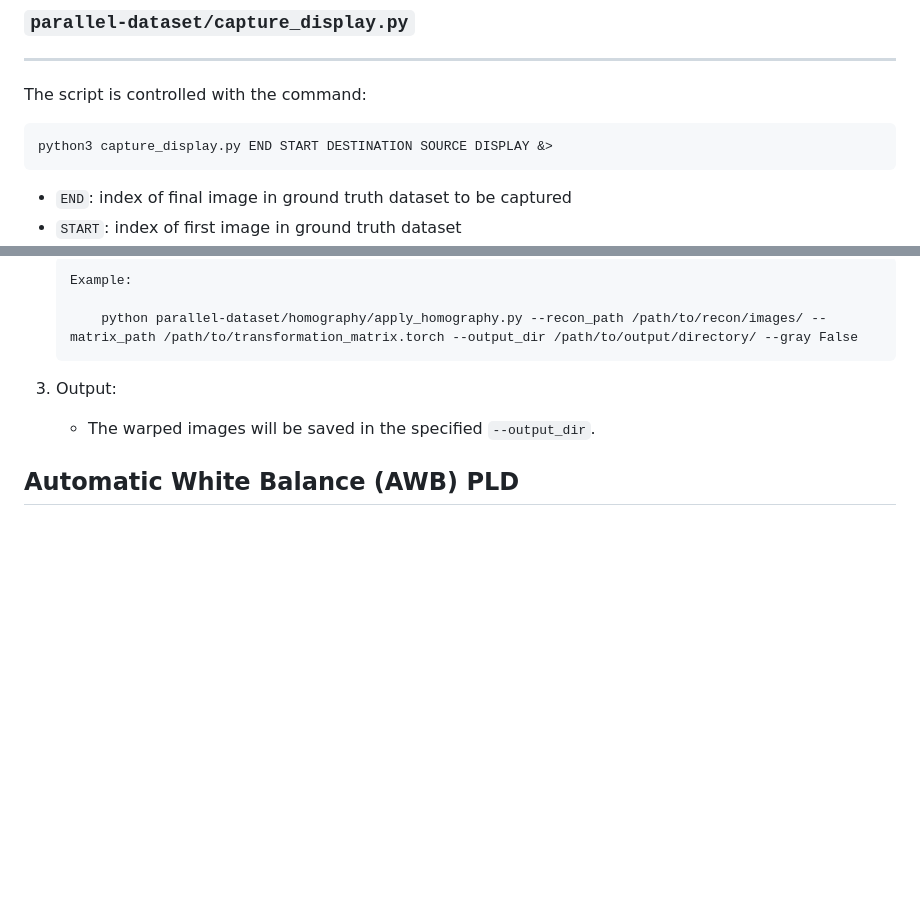
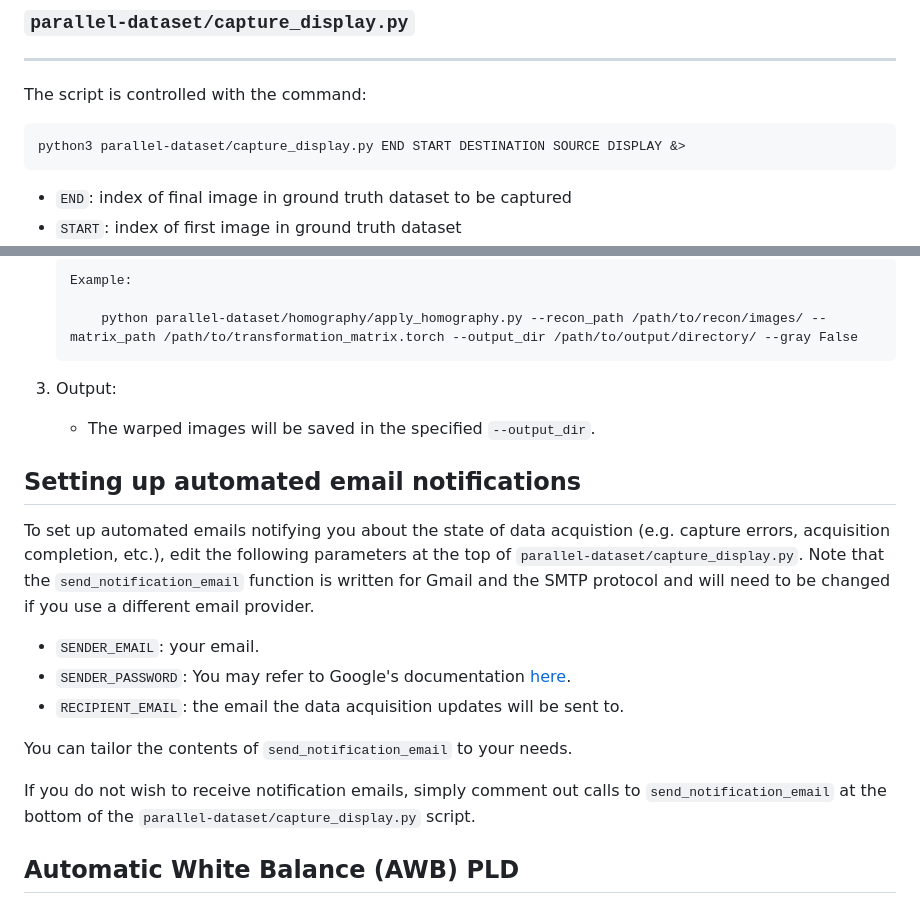
Before and after one commit to Waller-Lab/parallel-lensless-dataset, a Markdown page: README.md, 2 parts joined by grey strips. Rendered like a GitHub page; blank space fills up the shorter version.

Commit message:
Final final final commit for release...

```diff
--- a/README.md
+++ b/README.md
@@ -29,7 +29,7 @@ The main scripts in this codebase are:
 ----
 The script is controlled with the command:
 
-    python3 capture_display.py END START DESTINATION SOURCE DISPLAY &>
+    python3 parallel-dataset/capture_display.py END START DESTINATION SOURCE DISPLAY &>
 
 - `END`: index of final image in ground truth dataset to be captured
 - `START`: index of first image in ground truth dataset
@@ -140,6 +140,16 @@ Example usage:
 3. Output:
     - The warped images will be saved in the specified `--output_dir`.
 
+## Setting up automated email notifications
+To set up automated emails notifying you about the state of data acquistion (e.g. capture errors, acquisition completion, etc.), edit the following parameters at the top of `parallel-dataset/capture_display.py`. Note that the `send_notification_email` function is written for Gmail and the SMTP protocol and will need to be changed if you use a different email provider.
+- `SENDER_EMAIL`: your email.
+- `SENDER_PASSWORD`: You may refer to Google's documentation <a href="https://support.google.com/mail/answer/185833?hl=en">here</a>.
+- `RECIPIENT_EMAIL`: the email the data acquisition updates will be sent to.
+
+You can tailor the contents of `send_notification_email` to your needs.
+
+If you do not wish to receive notification emails, simply comment out calls to `send_notification_email` at the bottom of the `parallel-dataset/capture_display.py` script.
+
 ## Automatic White Balance (AWB) PLD
 If you are using the 25,000 image AWB-PLD from [an earlier iteration](https://waller-lab.github.io/parallel-lensless-dataset/) of this project, please refer to the files under the folder `previous_AWB_dataset/`.
 
```
Also changed, not shown: other parts of README.md (+1 -1 lines).
